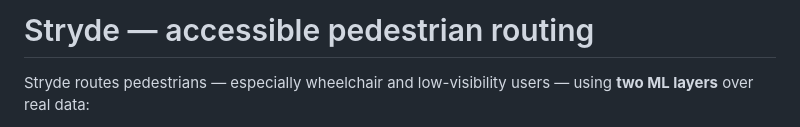
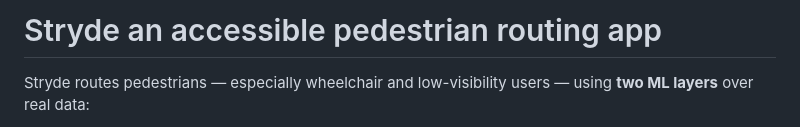
Before and after one commit to aarushg888/Stryde, a Markdown page: README.md, the part around the change. GitHub-like rendering.

Commit message:
Fix README title formatting
Corrected the title format in the README.

```diff
--- a/README.md
+++ b/README.md
@@ -1,4 +1,4 @@
-# Stryde — accessible pedestrian routing
+# Stryde an accessible pedestrian routing app
 
 Stryde routes pedestrians — especially wheelchair and low-visibility users —
 using **two ML layers** over real data:
```
